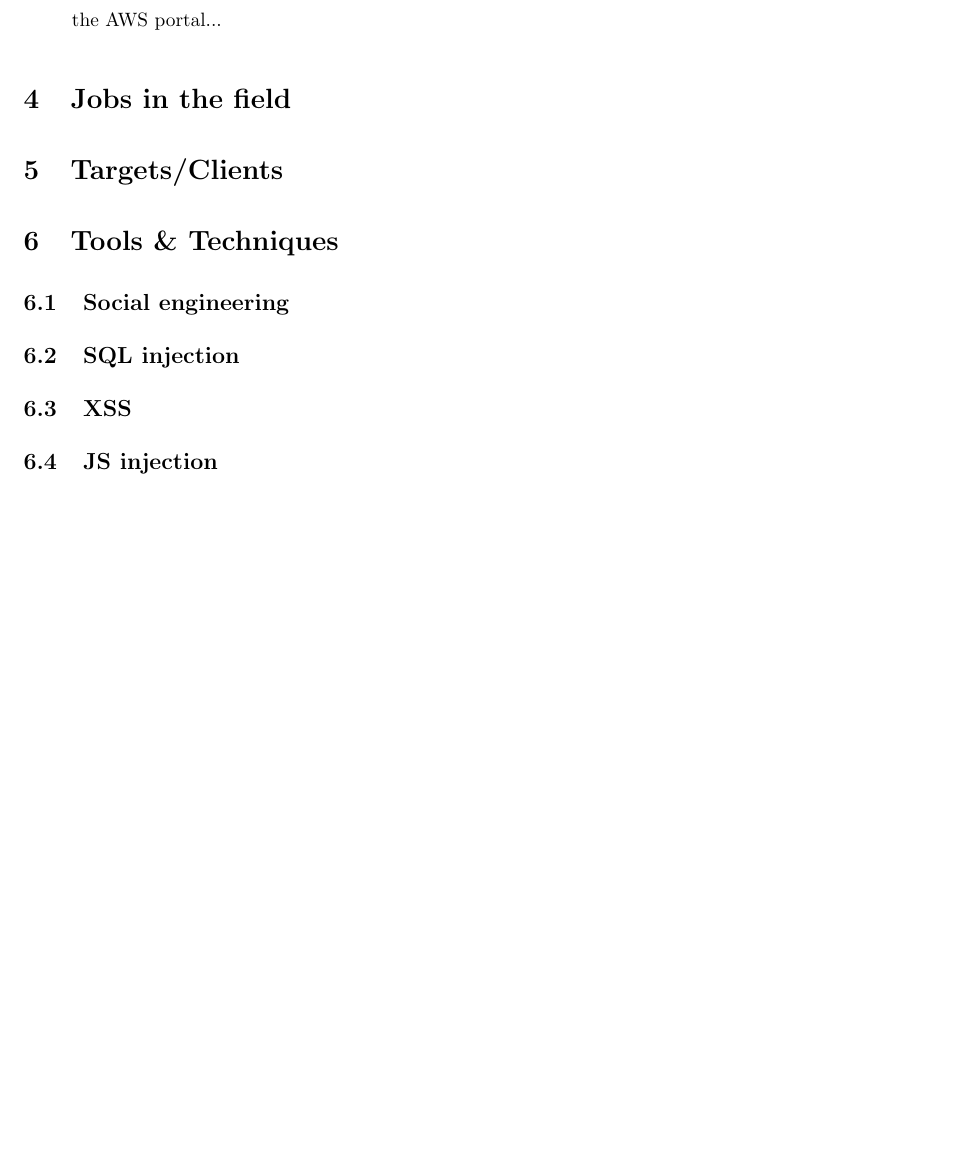
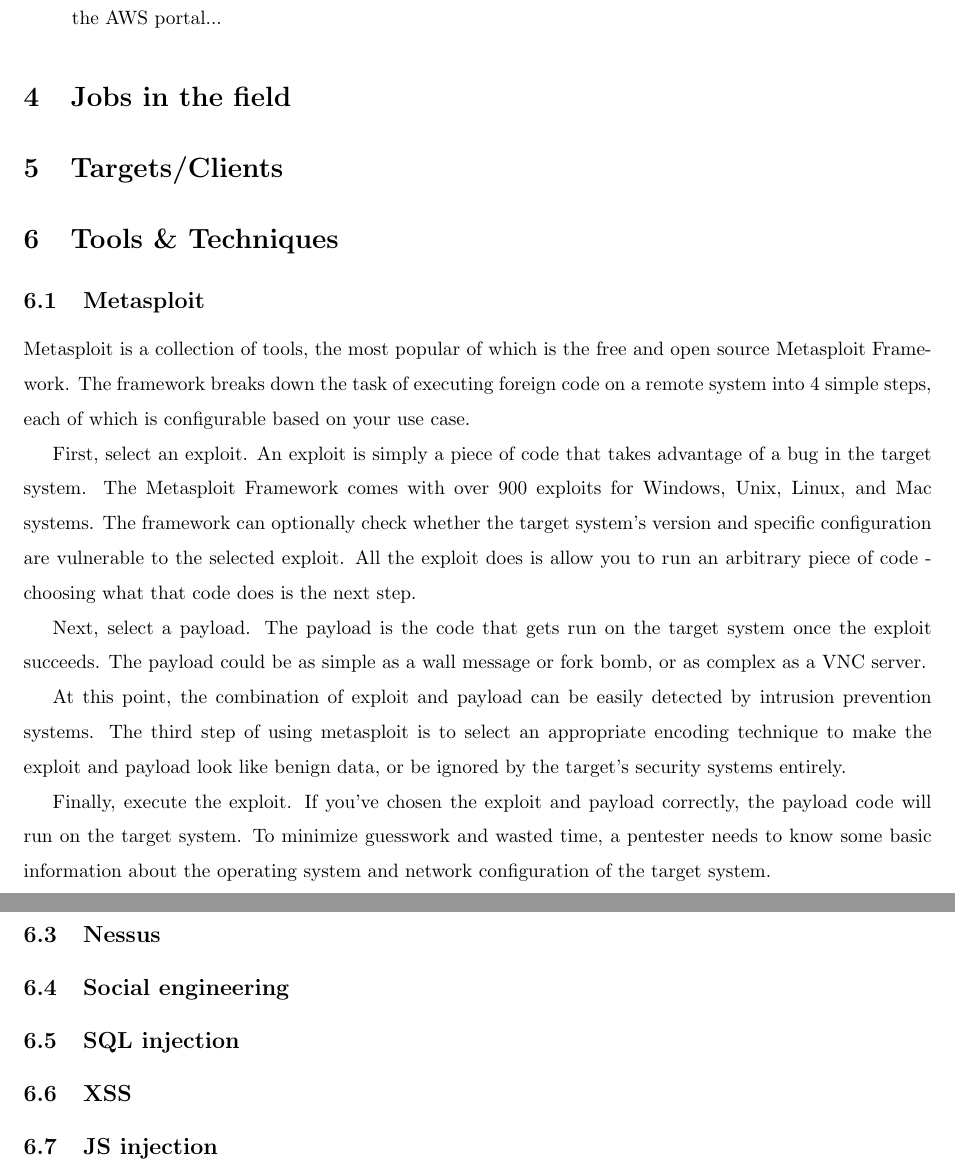
Before and after one commit to edunham/netsec-class, a LaTeX document (writeup.tex): part of page 3 of 3 before the commit and two parts of pages 3 and 4 of 4 after it, the two joined at a grey line, cut so that both start at the same text, the shorter picture padded with empty space. Compiled offline with pdfLaTeX.

Commit message:
metasploit

```diff
--- a/writeup.tex
+++ b/writeup.tex
@@ -108,6 +108,40 @@
 
 \section{Tools \& Techniques}
 
+\subsection{Metasploit}
+
+Metasploit is a collection of tools, the most popular of which is the free and
+open source Metasploit Framework. The framework breaks down the task of
+executing foreign code on a remote system into 4 simple steps, each of which
+is configurable based on your use case.
+
+First, select an exploit. An exploit is simply a piece of code that takes
+advantage of a bug in the target system. The Metasploit Framework comes with
+over 900 exploits for Windows, Unix, Linux, and Mac systems. The framework can
+optionally check whether the target system's version and specific
+configuration are vulnerable to the selected exploit. All the exploit does is
+allow you to run an arbitrary piece of code - choosing what that code does is
+the next step.
+
+Next, select a payload. The payload is the code that gets run on the target
+system once the exploit succeeds. The payload could be as simple as a wall
+message or fork bomb, or as complex as a VNC server.
+
+At this point, the combination of exploit and payload can be easily detected
+by intrusion prevention systems. The third step of using metasploit is to
+select an appropriate encoding technique to make the exploit and payload look
+like benign data, or be ignored by the target's security systems entirely.
+
+Finally, execute the exploit. If you've chosen the exploit and payload
+correctly, the payload code will run on the target system. To minimize
+guesswork and wasted time, a pentester needs to know some basic information
+about the operating system and network configuration of the target system.
+
+\subsection{NMAP}
+
+
+\subsection{Nessus}
+
 \subsection{Social engineering}
 
 \subsection{SQL injection}
```
